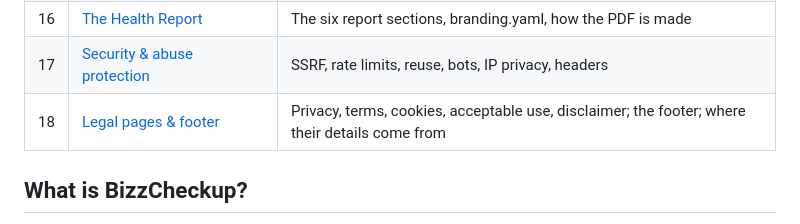
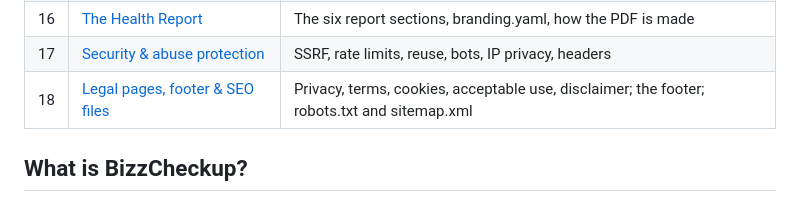
Before and after one commit to rdhafiz/bizzcheckup, a Markdown page: docs/README.md, the part around the change. GitHub-like rendering.

Commit message:
Document robots.txt and sitemap

```diff
--- a/docs/README.md
+++ b/docs/README.md
@@ -25,7 +25,7 @@ Read them in order the first time. Later, jump to the page you need.
 | 15 | [Checks reference](15-checks-reference.md) | Every check: what it looks at, when it passes, warns or fails |
 | 16 | [The Health Report](16-health-report.md) | The six report sections, branding.yaml, how the PDF is made |
 | 17 | [Security & abuse protection](17-security.md) | SSRF, rate limits, reuse, bots, IP privacy, headers |
-| 18 | [Legal pages & footer](18-legal-pages.md) | Privacy, terms, cookies, acceptable use, disclaimer; the footer; where their details come from |
+| 18 | [Legal pages, footer & SEO files](18-legal-pages.md) | Privacy, terms, cookies, acceptable use, disclaimer; the footer; robots.txt and sitemap.xml |
 
 ## What is BizzCheckup?
 
```
Also changed, not shown: CHANGELOG.md (+3 -0 lines), docs/18-legal-pages.md (+43 -2 lines).
